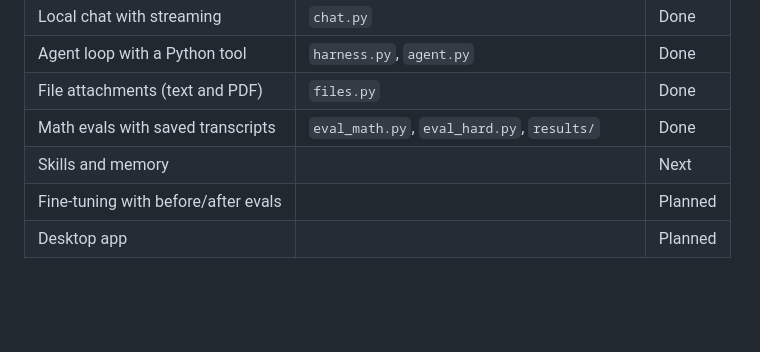
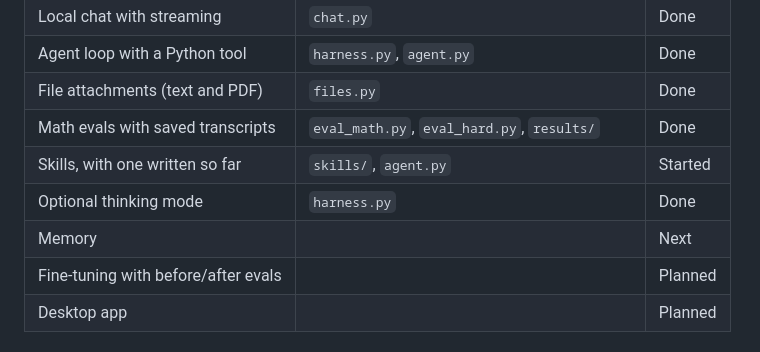
Before and after one commit to rpatel-23/ornate, a Markdown page: README.md, the part around one of its changes. Rendered like a GitHub page; blank space fills up the shorter version.

```diff
--- a/README.md
+++ b/README.md
@@ -28,7 +28,9 @@ Full numbers and caveats are in [EVALS.md](EVALS.md).
 | Agent loop with a Python tool | `harness.py`, `agent.py` | Done |
 | File attachments (text and PDF) | `files.py` | Done |
 | Math evals with saved transcripts | `eval_math.py`, `eval_hard.py`, `results/` | Done |
-| Skills and memory | | Next |
+| Skills, with one written so far | `skills/`, `agent.py` | Started |
+| Optional thinking mode | `harness.py` | Done |
+| Memory | | Next |
 | Fine-tuning with before/after evals | | Planned |
 | Desktop app | | Planned |
 
```
Also changed, not shown: other parts of README.md (+30 -1 lines).
